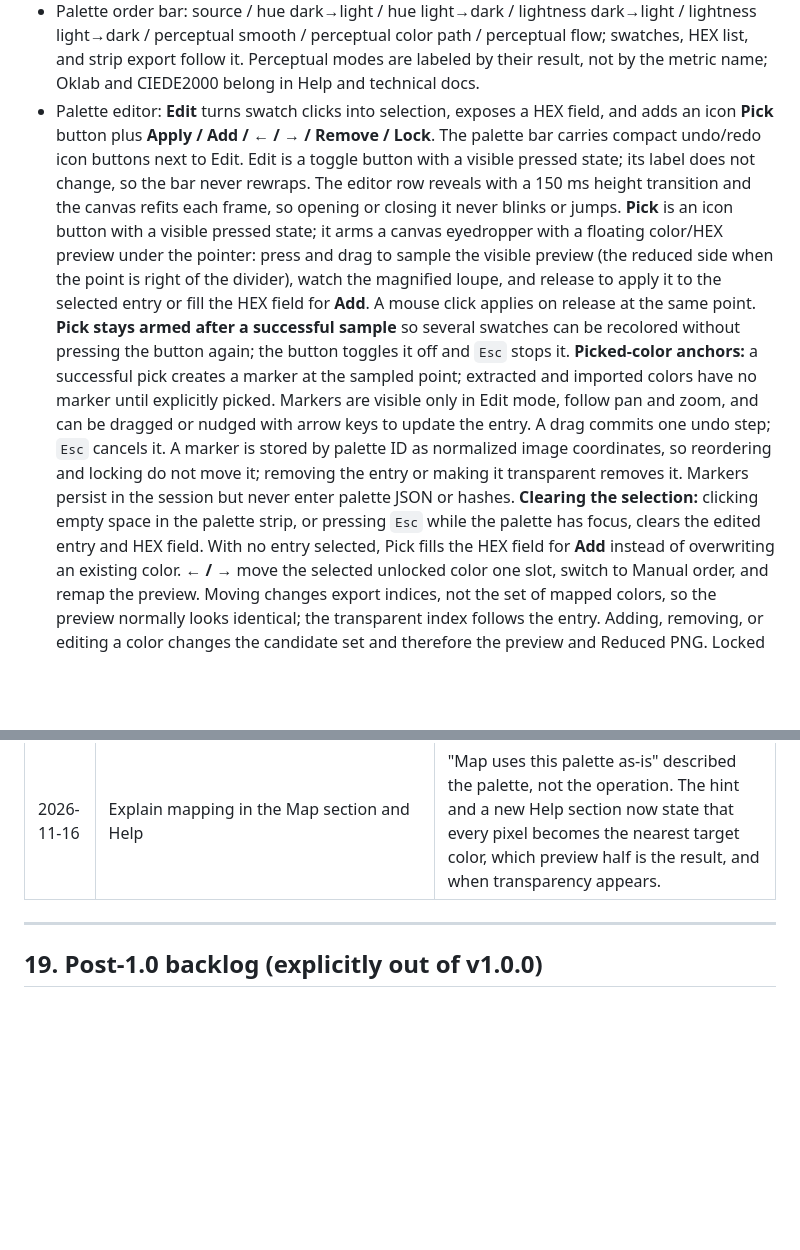
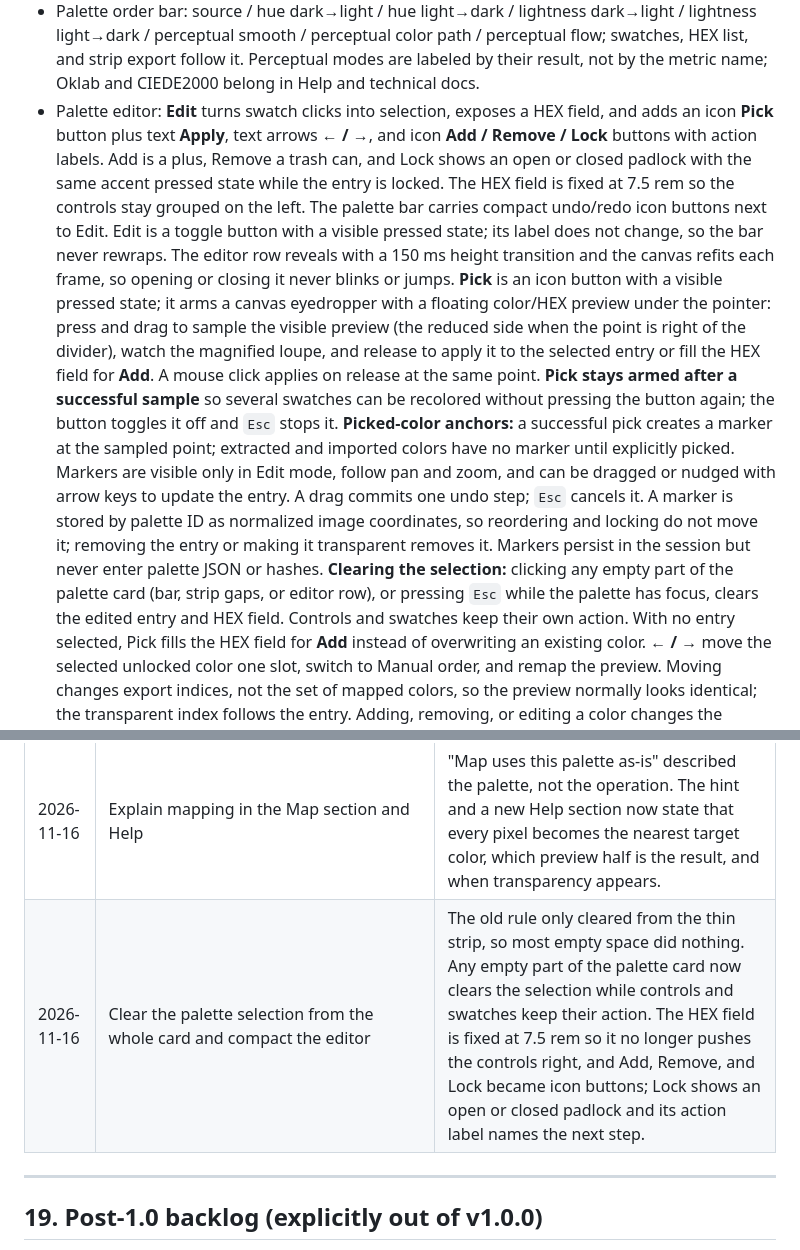
Before and after one commit to kirillhod/PaletteExtractorAndImageQuantizer, a Markdown page: IMPLEMENTATION_PLAN.md, 2 parts joined by grey strips. GitHub-like rendering; blank space fills up the shorter version.

```diff
--- a/IMPLEMENTATION_PLAN.md
+++ b/IMPLEMENTATION_PLAN.md
@@ -948,11 +948,14 @@ hover or focus, uses tap on touch, closes on `Esc` or an outside tap, and is app
   swatches, HEX list, and strip export follow it. Perceptual modes are labeled by their
   result, not by the metric name; Oklab and CIEDE2000 belong in Help and technical docs.
 - Palette editor: **Edit** turns swatch clicks into selection, exposes a HEX field, and
-  adds an icon **Pick** button plus **Apply / Add / ← / → / Remove / Lock**. The palette
-  bar carries compact undo/redo icon buttons next to Edit. Edit is a toggle button with a
-  visible pressed state; its label does not change, so the bar never rewraps. The editor
-  row reveals with a 150 ms height transition and the canvas refits each frame, so opening
-  or closing it never blinks or jumps. **Pick** is an icon button with
+  adds an icon **Pick** button plus text **Apply**, text arrows **← / →**, and icon
+  **Add / Remove / Lock** buttons with action labels. Add is a plus, Remove a trash can,
+  and Lock shows an open or closed padlock with the same accent pressed state while the
+  entry is locked. The HEX field is fixed at 7.5 rem so the controls stay grouped on the
+  left. The palette bar carries compact undo/redo icon buttons next to Edit. Edit is a
+  toggle button with a visible pressed state; its label does not change, so the bar never
+  rewraps. The editor row reveals with a 150 ms height transition and the canvas refits
+  each frame, so opening or closing it never blinks or jumps. **Pick** is an icon button with
   a visible pressed state; it arms a canvas eyedropper with a floating color/HEX
   preview under the pointer: press and drag to sample the visible preview (the reduced
   side when the point is right of the divider), watch the magnified loupe, and release to
@@ -967,8 +970,9 @@ hover or focus, uses tap on touch, closes on `Esc` or an outside tap, and is app
   stored by palette ID as normalized image coordinates, so reordering and locking do not
   move it; removing the entry or making it transparent removes it. Markers persist in the
   session but never enter palette JSON or hashes.
-  **Clearing the selection:** clicking empty space in the palette strip, or pressing
-  `Esc` while the palette has focus, clears the edited entry and HEX field. With no entry
+  **Clearing the selection:** clicking any empty part of the palette card (bar, strip
+  gaps, or editor row), or pressing `Esc` while the palette has focus, clears the edited
+  entry and HEX field. Controls and swatches keep their own action. With no entry
   selected, Pick fills the HEX field for **Add** instead of overwriting an existing color.
   **← / →** move the selected unlocked color one slot, switch to Manual order, and remap
   the preview. Moving changes export indices, not the set of mapped colors, so the preview
@@ -2055,6 +2059,7 @@ A change is done only when:
 | 2026-11-16 | Preserve a restored palette's own name and target through reloads | Session saves used the startup fixed-palette name, so a restored import was renamed PICO-8 on the next reload and its colors were unavailable when switching back to Imported. The record now keeps the name the UI shows and restores the imported colors; Map also loads the palette named by the select, including a URL hash. |
 | 2026-11-16 | Keep the image centered when the frame resizes without a refit | After zoom or pan, collapsing or opening the rail and the palette editor changed the frame width and height while the offsets stayed put, pushing the image off-center. The resize observer now shifts the offsets by half the size delta; fit mode still refits normally. |
 | 2026-11-16 | Explain mapping in the Map section and Help | "Map uses this palette as-is" described the palette, not the operation. The hint and a new Help section now state that every pixel becomes the nearest target color, which preview half is the result, and when transparency appears. |
+| 2026-11-16 | Clear the palette selection from the whole card and compact the editor | The old rule only cleared from the thin strip, so most empty space did nothing. Any empty part of the palette card now clears the selection while controls and swatches keep their action. The HEX field is fixed at 7.5 rem so it no longer pushes the controls right, and Add, Remove, and Lock became icon buttons; Lock shows an open or closed padlock and its action label names the next step. |
 
 ---
 
```
Also changed, not shown: DESIGN.md (+25 -2 lines), assets/README.md (+4 -4 lines), assets/screenshots/workspace-dark.png, 5 other files.
